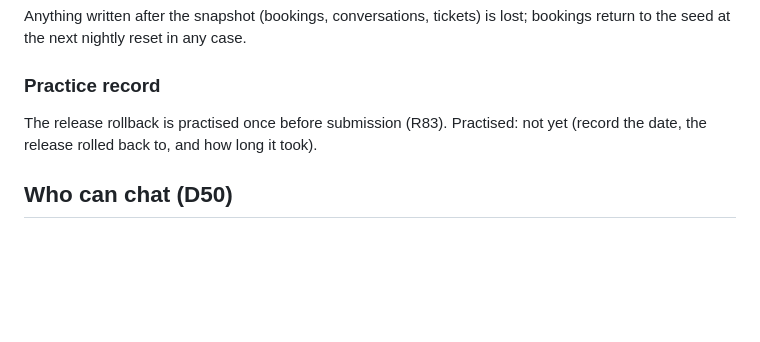
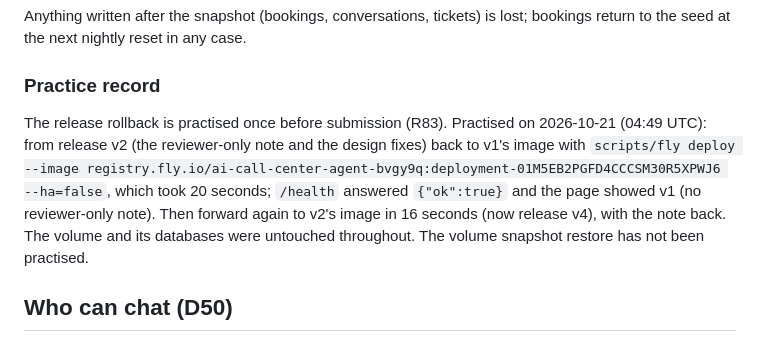
Before and after one commit to lucycchi/AI_Call_Center_Agent, a Markdown page: README.md, the part around the change. GitHub-like rendering; blank space fills up the shorter version.

Commit message:
docs: rollback practised (v2 to v1 in 20 s, back in 16 s)
Co-Authored-By: Claude Opus 5.5 <noreply@anthropic.com>

```diff
--- a/README.md
+++ b/README.md
@@ -88,8 +88,12 @@ next nightly reset in any case.
 
 ### Practice record
 
-The release rollback is practised once before submission (R83). Practised: not yet (record the date, the release
-rolled back to, and how long it took).
+The release rollback is practised once before submission (R83). Practised on 2026-10-21 (04:49 UTC): from release
+v2 (the reviewer-only note and the design fixes) back to v1's image with `scripts/fly deploy --image
+registry.fly.io/ai-call-center-agent-bvgy9q:deployment-01M5EB2PGFD4CCCSM30R5XPWJ6 --ha=false`, which took 20 seconds;
+`/health` answered `{"ok":true}` and the page showed v1 (no reviewer-only note). Then forward again to v2's image in
+16 seconds (now release v4), with the note back. The volume and its databases were untouched throughout. The volume
+snapshot restore has not been practised.
 
 ## Who can chat (D50)
 
```
